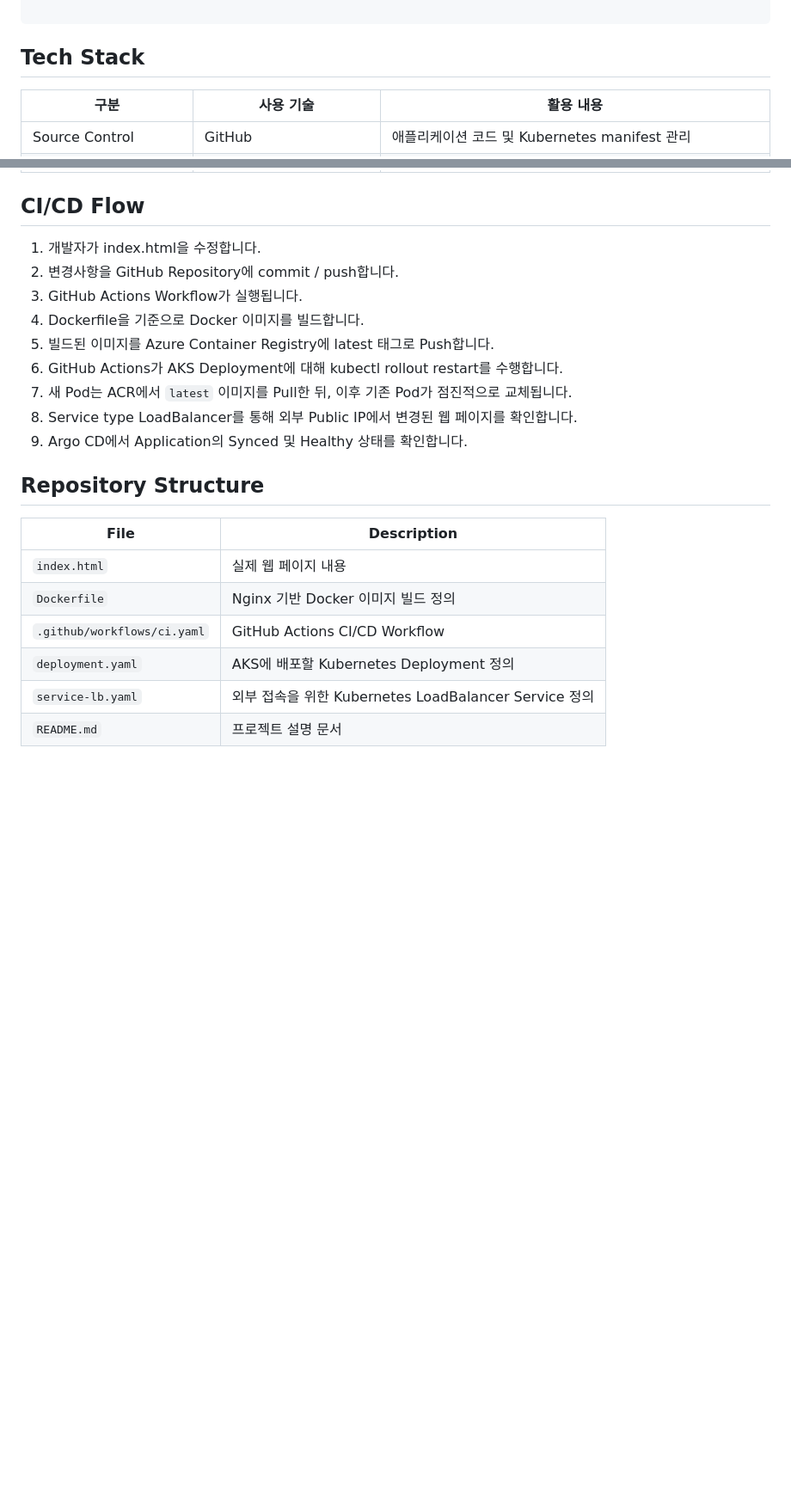
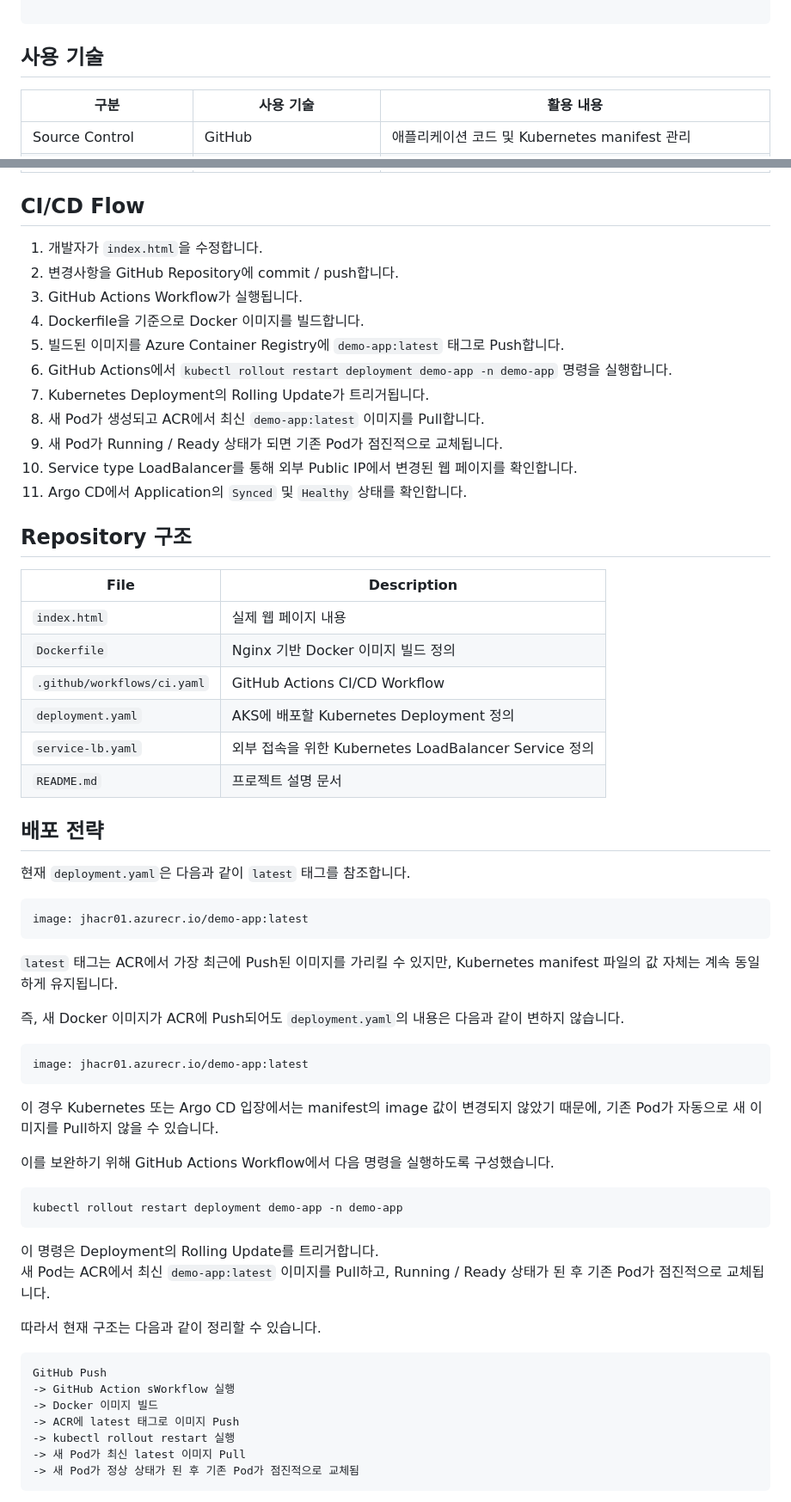
Before and after one commit to jjaehoonjjaehoon/k8s-CICD_Lab, a Markdown page: README.md, 2 parts joined by grey strips. Shown at 86% size. Drawn GitHub-style; blank space fills up the shorter version.

````diff
--- a/README.md
+++ b/README.md
@@ -30,7 +30,7 @@ Kubernetes LoadBalancer Service
 External User Access
 
 ```
-## Tech Stack
+## 사용 기술
 
 | 구분                    | 사용 기술                    | 활용 내용                                               |
 | --------------------- | ------------------------ | --------------------------------------------------- |
@@ -46,17 +46,19 @@ External User Access
 
 
 ## CI/CD Flow
-1. 개발자가 index.html을 수정합니다.
+1. 개발자가 `index.html`을 수정합니다.
 2. 변경사항을 GitHub Repository에 commit / push합니다.
 3. GitHub Actions Workflow가 실행됩니다.
 4. Dockerfile을 기준으로 Docker 이미지를 빌드합니다.
-5. 빌드된 이미지를 Azure Container Registry에 latest 태그로 Push합니다.
-6. GitHub Actions가 AKS Deployment에 대해 kubectl rollout restart를 수행합니다.
-7. 새 Pod는 ACR에서 `latest` 이미지를 Pull한 뒤, 이후 기존 Pod가 점진적으로 교체됩니다.
-8. Service type LoadBalancer를 통해 외부 Public IP에서 변경된 웹 페이지를 확인합니다.
-9. Argo CD에서 Application의 Synced 및 Healthy 상태를 확인합니다.
+5. 빌드된 이미지를 Azure Container Registry에 `demo-app:latest` 태그로 Push합니다.
+6. GitHub Actions에서 `kubectl rollout restart deployment demo-app -n demo-app` 명령을 실행합니다.
+7. Kubernetes Deployment의 Rolling Update가 트리거됩니다.
+8. 새 Pod가 생성되고 ACR에서 최신 `demo-app:latest` 이미지를 Pull합니다.
+9. 새 Pod가 Running / Ready 상태가 되면 기존 Pod가 점진적으로 교체됩니다.
+10. Service type LoadBalancer를 통해 외부 Public IP에서 변경된 웹 페이지를 확인합니다.
+11. Argo CD에서 Application의 `Synced` 및 `Healthy` 상태를 확인합니다.
 
-## Repository Structure
+## Repository 구조
 
 | File                        | Description                                  |
 | --------------------------- | -------------------------------------------- |
@@ -66,3 +68,43 @@ External User Access
 | `deployment.yaml`           | AKS에 배포할 Kubernetes Deployment 정의            |
 | `service-lb.yaml`           | 외부 접속을 위한 Kubernetes LoadBalancer Service 정의 |
 | `README.md`                 | 프로젝트 설명 문서                                   |
+
+## 배포 전략
+
+현재 `deployment.yaml`은 다음과 같이 `latest` 태그를 참조합니다.
+
+```yaml
+image: jhacr01.azurecr.io/demo-app:latest
+```
+
+`latest` 태그는 ACR에서 가장 최근에 Push된 이미지를 가리킬 수 있지만, Kubernetes manifest 파일의 값 자체는 계속 동일하게 유지됩니다.
+
+즉, 새 Docker 이미지가 ACR에 Push되어도 `deployment.yaml`의 내용은 다음과 같이 변하지 않습니다.
+
+```yaml
+image: jhacr01.azurecr.io/demo-app:latest
+```
+
+이 경우 Kubernetes 또는 Argo CD 입장에서는 manifest의 image 값이 변경되지 않았기 때문에, 기존 Pod가 자동으로 새 이미지를 Pull하지 않을 수 있습니다.
+
+이를 보완하기 위해 GitHub Actions Workflow에서 다음 명령을 실행하도록 구성했습니다.
+
+```bash
+kubectl rollout restart deployment demo-app -n demo-app
+```
+
+이 명령은 Deployment의 Rolling Update를 트리거합니다.
+새 Pod는 ACR에서 최신 `demo-app:latest` 이미지를 Pull하고, Running / Ready 상태가 된 후 기존 Pod가 점진적으로 교체됩니다.
+
+따라서 현재 구조는 다음과 같이 정리할 수 있습니다.
+
+```text
+GitHub Push
+-> GitHub Action sWorkflow 실행
+-> Docker 이미지 빌드
+-> ACR에 latest 태그로 이미지 Push
+-> kubectl rollout restart 실행
+-> 새 Pod가 최신 latest 이미지 Pull
+-> 새 Pod가 정상 상태가 된 후 기존 Pod가 점진적으로 교체됨
+```
+
````
Also changed, not shown: other parts of README.md (+16 -0 lines).
